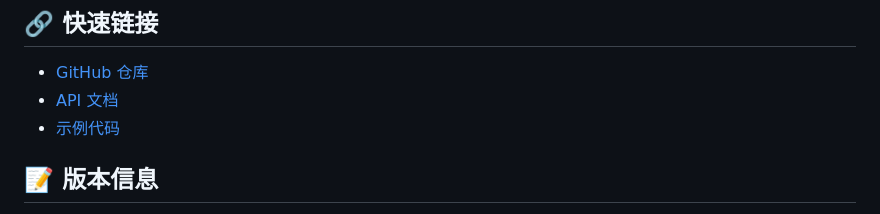
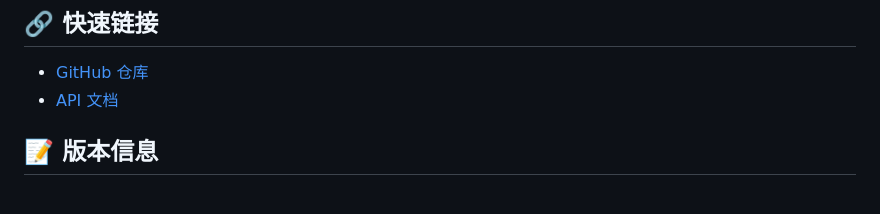
Before and after one commit to motedb/motedb, a Markdown page: docs/README.md, the part around the change. Drawn GitHub-style.

Commit message:
docs: remove broken examples link from docs/README.md

```diff
--- a/docs/README.md
+++ b/docs/README.md
@@ -112,7 +112,6 @@ db.commit_transaction(tx_id)?;
 
 - [GitHub 仓库](https://github.com/yourusername/motedb)
 - [API 文档](https://docs.rs/motedb)
-- [示例代码](../examples/)
 
 ## 📝 版本信息
 
```
